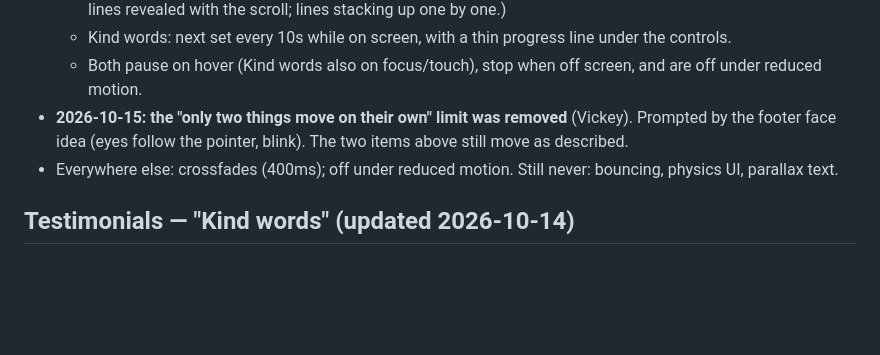
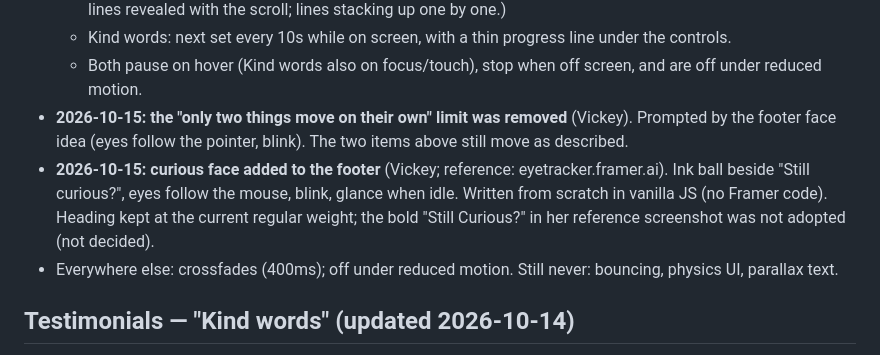
Before and after one commit to VickeyLu/2026_website, a Markdown page: docs/design-decisions.md, the part around the change. Drawn GitHub-style; blank space fills up the shorter version.

```diff
--- a/docs/design-decisions.md
+++ b/docs/design-decisions.md
@@ -53,6 +53,7 @@ One long page; only case studies get their own pages. Nav: Work · About · Resu
   - Kind words: next set every 10s while on screen, with a thin progress line under the controls.
   - Both pause on hover (Kind words also on focus/touch), stop when off screen, and are off under reduced motion.
 - **2026-10-15: the "only two things move on their own" limit was removed** (Vickey). Prompted by the footer face idea (eyes follow the pointer, blink). The two items above still move as described.
+- **2026-10-15: curious face added to the footer** (Vickey; reference: eyetracker.framer.ai). Ink ball beside "Still curious?", eyes follow the mouse, blink, glance when idle. Written from scratch in vanilla JS (no Framer code). Heading kept at the current regular weight; the bold "Still Curious?" in her reference screenshot was not adopted (not decided).
 - Everywhere else: crossfades (400ms); off under reduced motion. Still never: bouncing, physics UI, parallax text.
 
 ## Testimonials — "Kind words" (updated 2026-10-14)
```
Also changed, not shown: DESIGN.md (+4 -1 lines).
